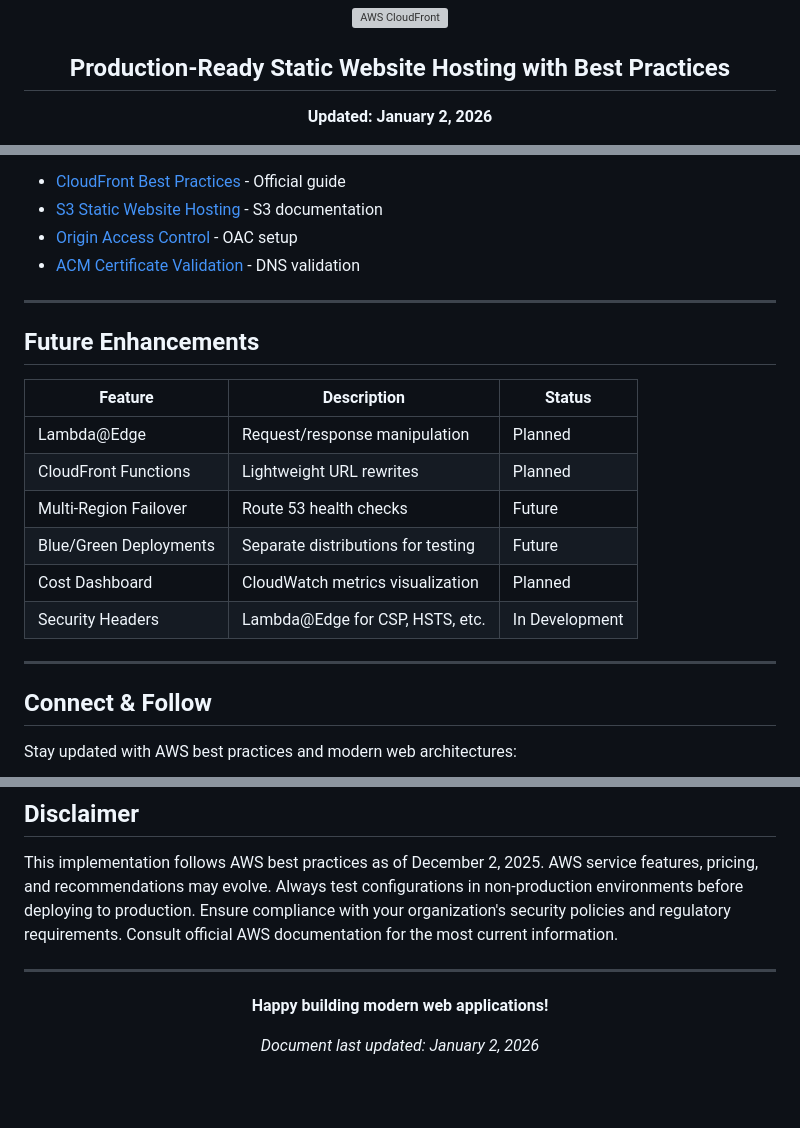
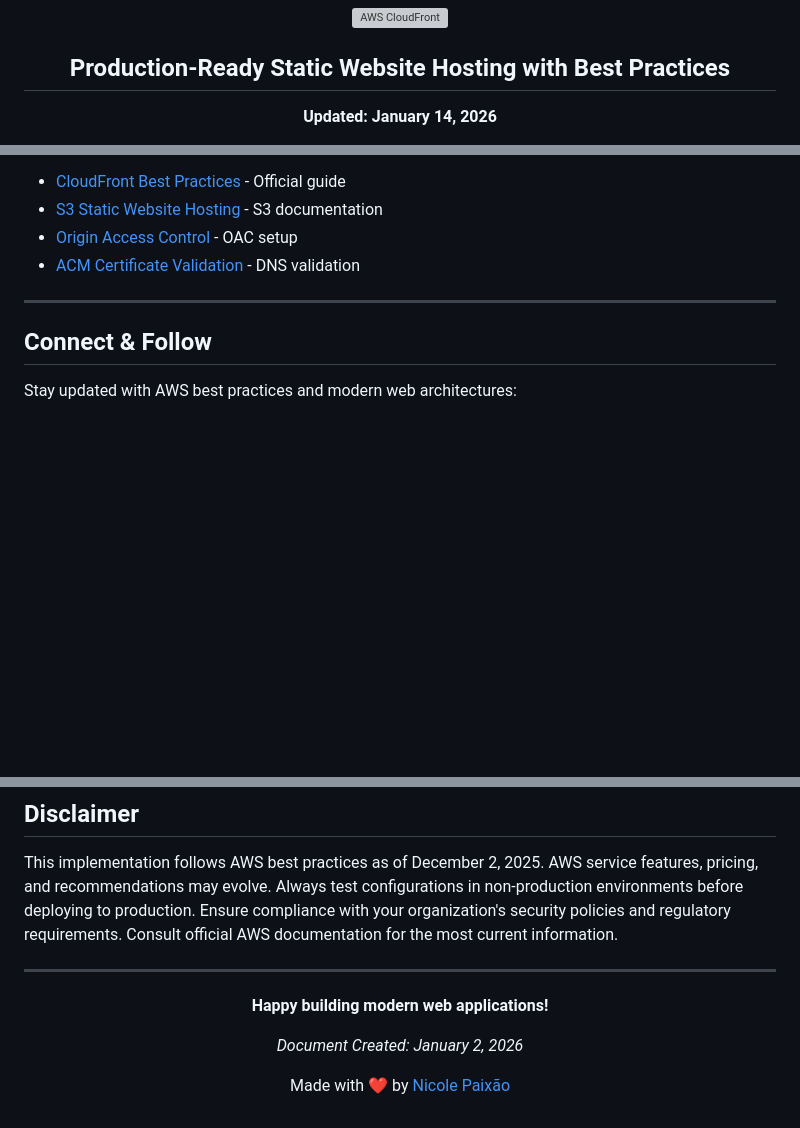
Before and after one commit to nicoleepaixao/aws-s3-static-site-with-cloudfront, a Markdown page: README.md, 3 parts joined by grey strips. Rendered like a GitHub page; blank space fills up the shorter version; grey boxes are pictures that could not be loaded.

```diff
--- a/README.md
+++ b/README.md
@@ -4,7 +4,7 @@
 
 ## Production-Ready Static Website Hosting with Best Practices
 
-**Updated: January 2, 2026**
+**Updated: January 14, 2026**
 
 [![Follow @nicoleepaixao](https://img.shields.io/github/followers/nicoleepaixao?label=Follow&style=social)](https://github.com/nicoleepaixao)
 [![Star this repo](https://img.shields.io/github/stars/nicoleepaixao/aws-s3-cloudfront-static-site?style=social)](https://github.com/nicoleepaixao/aws-s3-cloudfront-static-site)
@@ -584,19 +590,6 @@ For more details about AWS CloudFront, S3, and static website hosting, refer to:
 
 ---
 
-## **Future Enhancements**
-
-| **Feature** | **Description** | **Status** |
-|-------------|-----------------|------------|
-| Lambda@Edge | Request/response manipulation | Planned |
-| CloudFront Functions | Lightweight URL rewrites | Planned |
-| Multi-Region Failover | Route 53 health checks | Future |
-| Blue/Green Deployments | Separate distributions for testing | Future |
-| Cost Dashboard | CloudWatch metrics visualization | Planned |
-| Security Headers | Lambda@Edge for CSP, HSTS, etc. | In Development |
-
----
-
 ## **Connect & Follow**
 
 Stay updated with AWS best practices and modern web architectures:
@@ -621,6 +614,8 @@ This implementation follows AWS best practices as of December 2, 2025. AWS servi
 
 **Happy building modern web applications!**
 
-*Document last updated: January 2, 2026*
+*Document Created: January 2, 2026*
+
+Made with ❤️ by [Nicole Paixão](https://github.com/nicoleepaixao)
 
 </div>
```
Also changed, not shown: other parts of README.md (+8 -2 lines).
